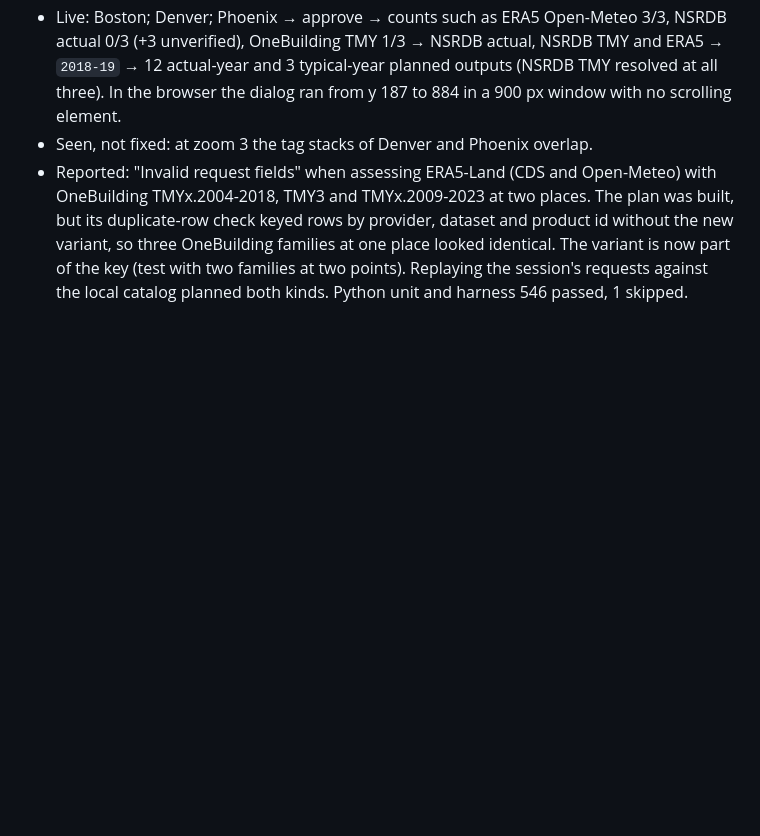
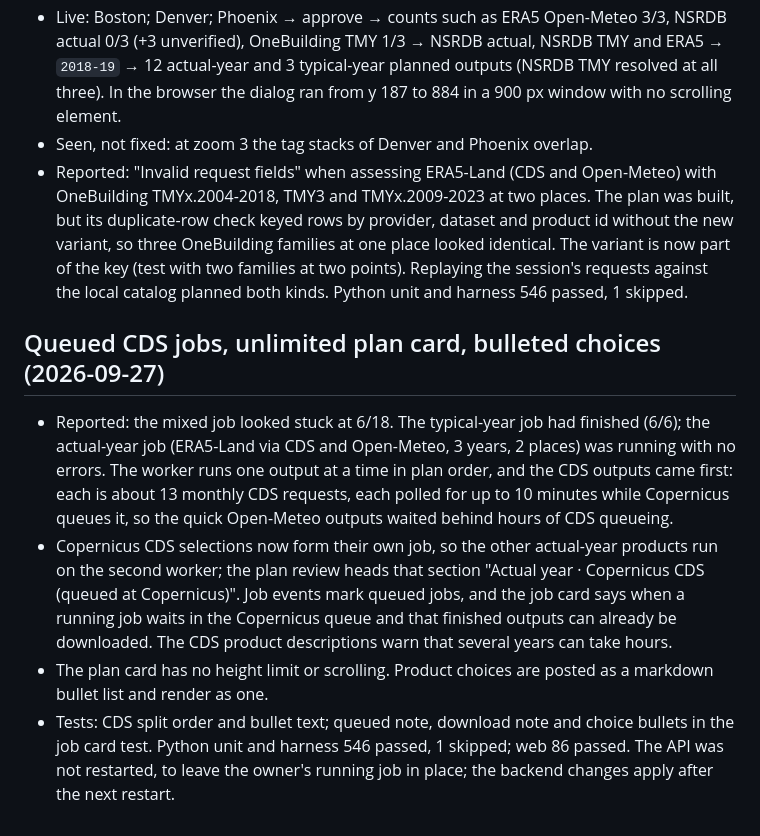
Before and after one commit to Energy-Atlas/openepw, a Markdown page: docs/validation/2026-09-26-chat-ui.md, the part around the change. Drawn GitHub-style; blank space fills up the shorter version.

```diff
--- a/docs/validation/2026-09-26-chat-ui.md
+++ b/docs/validation/2026-09-26-chat-ui.md
@@ -627,3 +627,24 @@ geography contract.
   of the key (test with two families at two points). Replaying the session's
   requests against the local catalog planned both kinds. Python unit and
   harness 546 passed, 1 skipped.
+
+## Queued CDS jobs, unlimited plan card, bulleted choices (2026-09-27)
+
+- Reported: the mixed job looked stuck at 6/18. The typical-year job had
+  finished (6/6); the actual-year job (ERA5-Land via CDS and Open-Meteo, 3
+  years, 2 places) was running with no errors. The worker runs one output at a
+  time in plan order, and the CDS outputs came first: each is about 13 monthly
+  CDS requests, each polled for up to 10 minutes while Copernicus queues it, so
+  the quick Open-Meteo outputs waited behind hours of CDS queueing.
+- Copernicus CDS selections now form their own job, so the other actual-year
+  products run on the second worker; the plan review heads that section
+  "Actual year · Copernicus CDS (queued at Copernicus)". Job events mark queued
+  jobs, and the job card says when a running job waits in the Copernicus queue
+  and that finished outputs can already be downloaded. The CDS product
+  descriptions warn that several years can take hours.
+- The plan card has no height limit or scrolling. Product choices are posted
+  as a markdown bullet list and render as one.
+- Tests: CDS split order and bullet text; queued note, download note and
+  choice bullets in the job card test. Python unit and harness 546 passed, 1
+  skipped; web 86 passed. The API was not restarted, to leave the owner's
+  running job in place; the backend changes apply after the next restart.
```
Also changed, not shown: docs/limitations.md (+5 -1 lines), web/chat-ui/README.md (+1 -1 lines).
